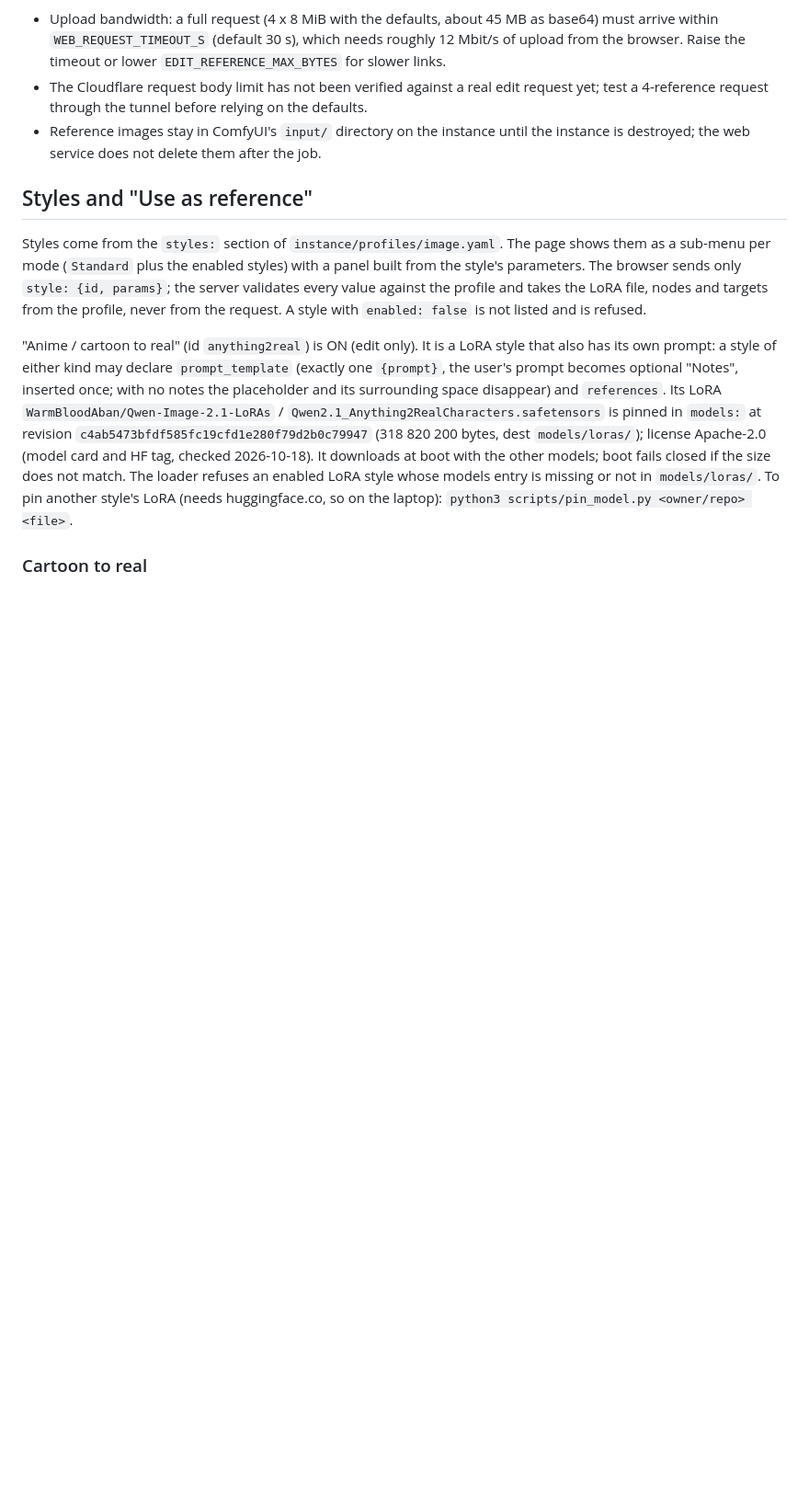
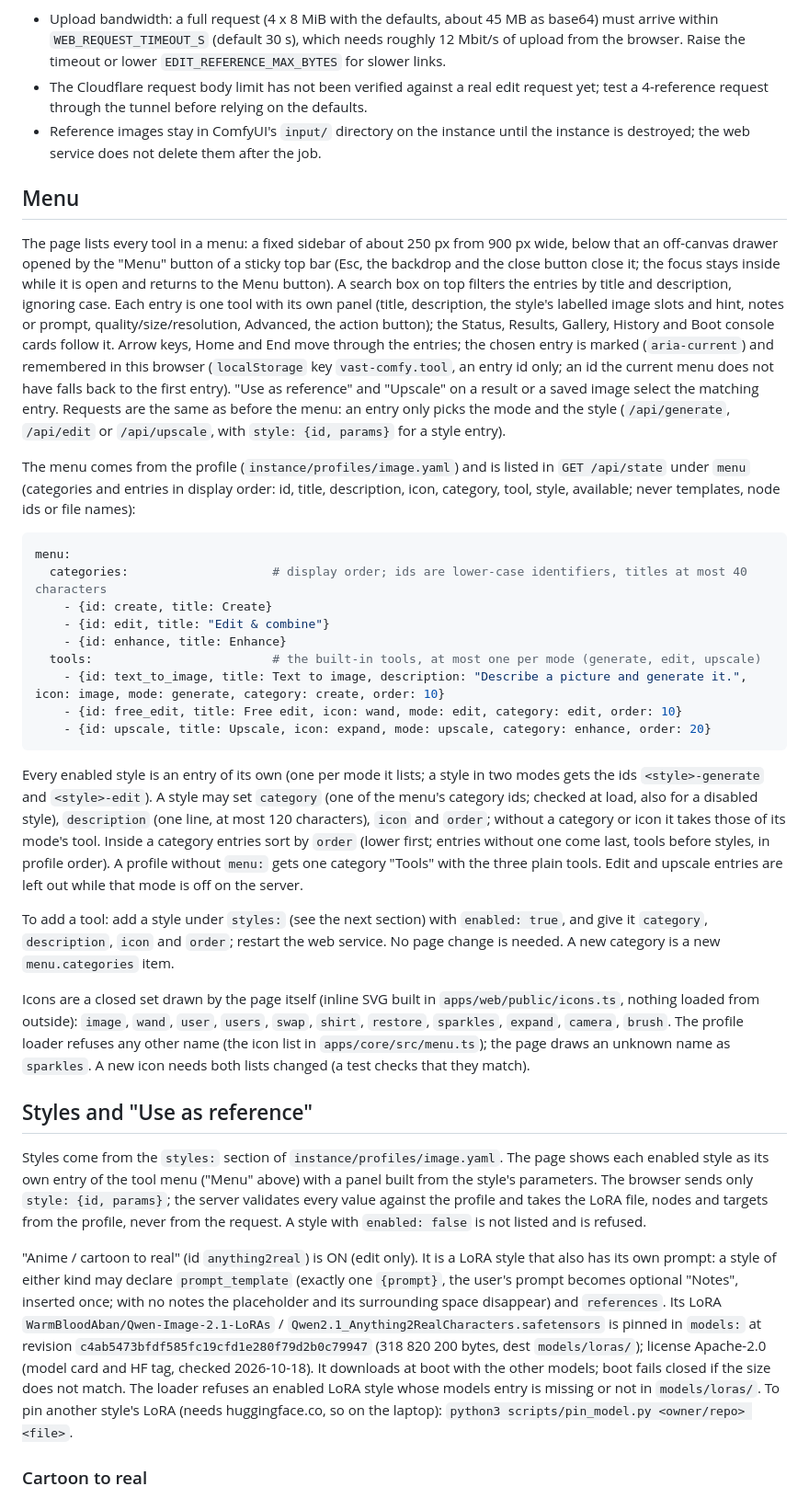
Before and after one commit to adhityan26/vastai-deployment-workflow, a Markdown page: deploy/web/README.md, the part around one of its changes. Shown at 92% size. Drawn GitHub-style; blank space fills up the shorter version.

Commit message:
docs: document the tool menu; mark Task A done
README "Menu": the layout, the profile menu: schema, how to add a tool,
categories and ordering, and the closed icon list. The styles section now
points at the menu, and the sample presets are described as on (035d4f2).
HANDOFF: a short note that Task A is done and what was checked.

Co-Authored-By: Claude Sonnet 5.5 <noreply@anthropic.com>
Claude-Session: https://claude.ai/code/session_01QoBQjZS69s8bT7ZekTeQKs

````diff
--- a/deploy/web/README.md
+++ b/deploy/web/README.md
@@ -423,10 +423,55 @@ Limits to keep in mind:
 - Reference images stay in ComfyUI's `input/` directory on the instance until the instance is
   destroyed; the web service does not delete them after the job.
 
+## Menu
+
+The page lists every tool in a menu: a fixed sidebar of about 250 px from 900 px wide, below that an off-canvas
+drawer opened by the "Menu" button of a sticky top bar (Esc, the backdrop and the close button close it; the focus
+stays inside while it is open and returns to the Menu button). A search box on top filters the entries by title and
+description, ignoring case. Each entry is one tool with its own panel (title, description, the style's labelled
+image slots and hint, notes or prompt, quality/size/resolution, Advanced, the action button); the Status, Results,
+Gallery, History and Boot console cards follow it. Arrow keys, Home and End move through the entries; the chosen
+entry is marked (`aria-current`) and remembered in this browser (`localStorage` key `vast-comfy.tool`, an entry id
+only; an id the current menu does not have falls back to the first entry). "Use as reference" and "Upscale" on a
+result or a saved image select the matching entry. Requests are the same as before the menu: an entry only picks
+the mode and the style (`/api/generate`, `/api/edit` or `/api/upscale`, with `style: {id, params}` for a style entry).
+
+The menu comes from the profile (`instance/profiles/image.yaml`) and is listed in `GET /api/state` under `menu`
+(categories and entries in display order: id, title, description, icon, category, tool, style, available; never
+templates, node ids or file names):
+
+```yaml
+menu:
+  categories:                    # display order; ids are lower-case identifiers, titles at most 40 characters
+    - {id: create, title: Create}
+    - {id: edit, title: "Edit & combine"}
+    - {id: enhance, title: Enhance}
+  tools:                         # the built-in tools, at most one per mode (generate, edit, upscale)
+    - {id: text_to_image, title: Text to image, description: "Describe a picture and generate it.", icon: image, mode: generate, category: create, order: 10}
+    - {id: free_edit, title: Free edit, icon: wand, mode: edit, category: edit, order: 10}
+    - {id: upscale, title: Upscale, icon: expand, mode: upscale, category: enhance, order: 20}
+```
+
+Every enabled style is an entry of its own (one per mode it lists; a style in two modes gets the ids
+`<style>-generate` and `<style>-edit`). A style may set `category` (one of the menu's category ids; checked at load,
+also for a disabled style), `description` (one line, at most 120 characters), `icon` and `order`; without a category
+or icon it takes those of its mode's tool. Inside a category entries sort by `order` (lower first; entries without
+one come last, tools before styles, in profile order). A profile without `menu:` gets one category "Tools" with the
+three plain tools. Edit and upscale entries are left out while that mode is off on the server.
+
+To add a tool: add a style under `styles:` (see the next section) with `enabled: true`, and give it `category`,
+`description`, `icon` and `order`; restart the web service. No page change is needed. A new category is a new
+`menu.categories` item.
+
+Icons are a closed set drawn by the page itself (inline SVG built in `apps/web/public/icons.ts`, nothing loaded from
+outside): `image`, `wand`, `user`, `users`, `swap`, `shirt`, `restore`, `sparkles`, `expand`, `camera`, `brush`. The
+profile loader refuses any other name (the icon list in `apps/core/src/menu.ts`); the page draws an unknown name as
+`sparkles`. A new icon needs both lists changed (a test checks that they match).
+
 ## Styles and "Use as reference"
 
-Styles come from the `styles:` section of `instance/profiles/image.yaml`. The page shows them as a sub-menu per mode
-(`Standard` plus the enabled styles) with a panel built from the style's parameters. The browser sends only
+Styles come from the `styles:` section of `instance/profiles/image.yaml`. The page shows each enabled style as its own
+entry of the tool menu ("Menu" above) with a panel built from the style's parameters. The browser sends only
 `style: {id, params}`; the server validates every value against the profile and takes the LoRA file, nodes and targets
 from the profile, never from the request. A style with `enabled: false` is not listed and is refused.
 
````
Also changed, not shown: other parts of deploy/web/README.md (+3 -3 lines), docs/HANDOFF.md (+9 -0 lines).
